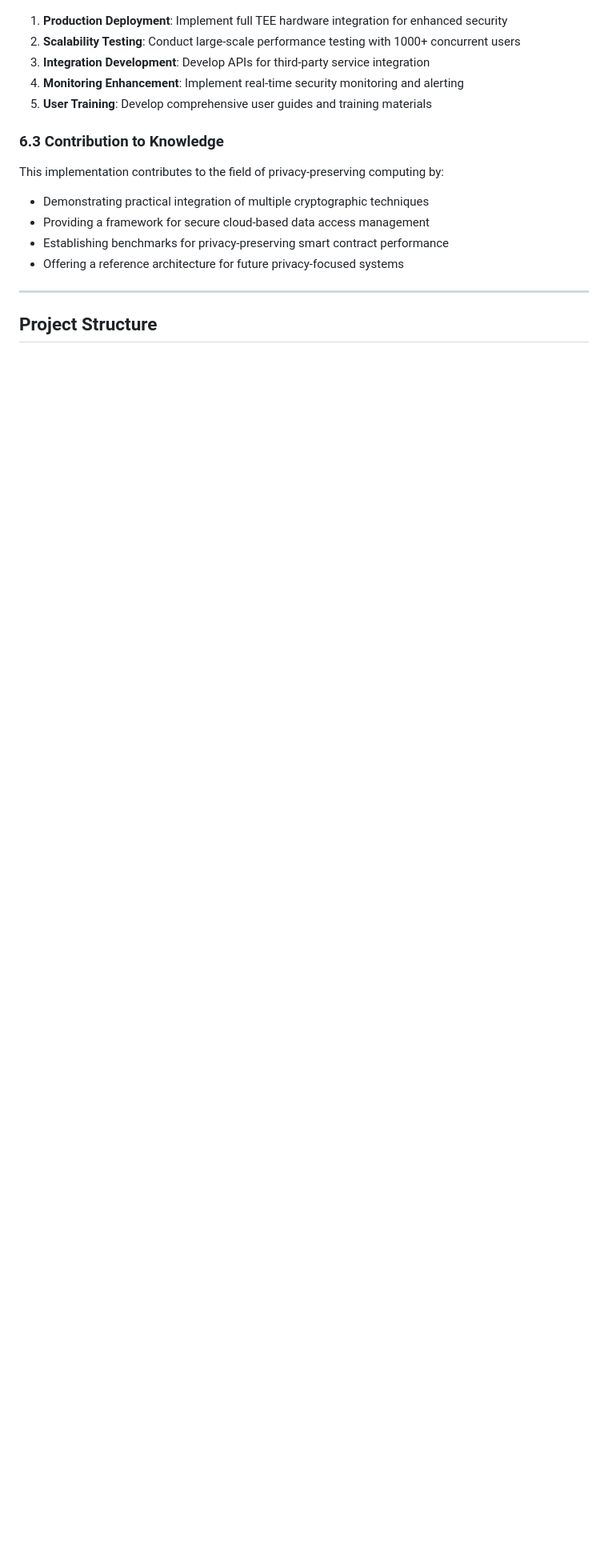
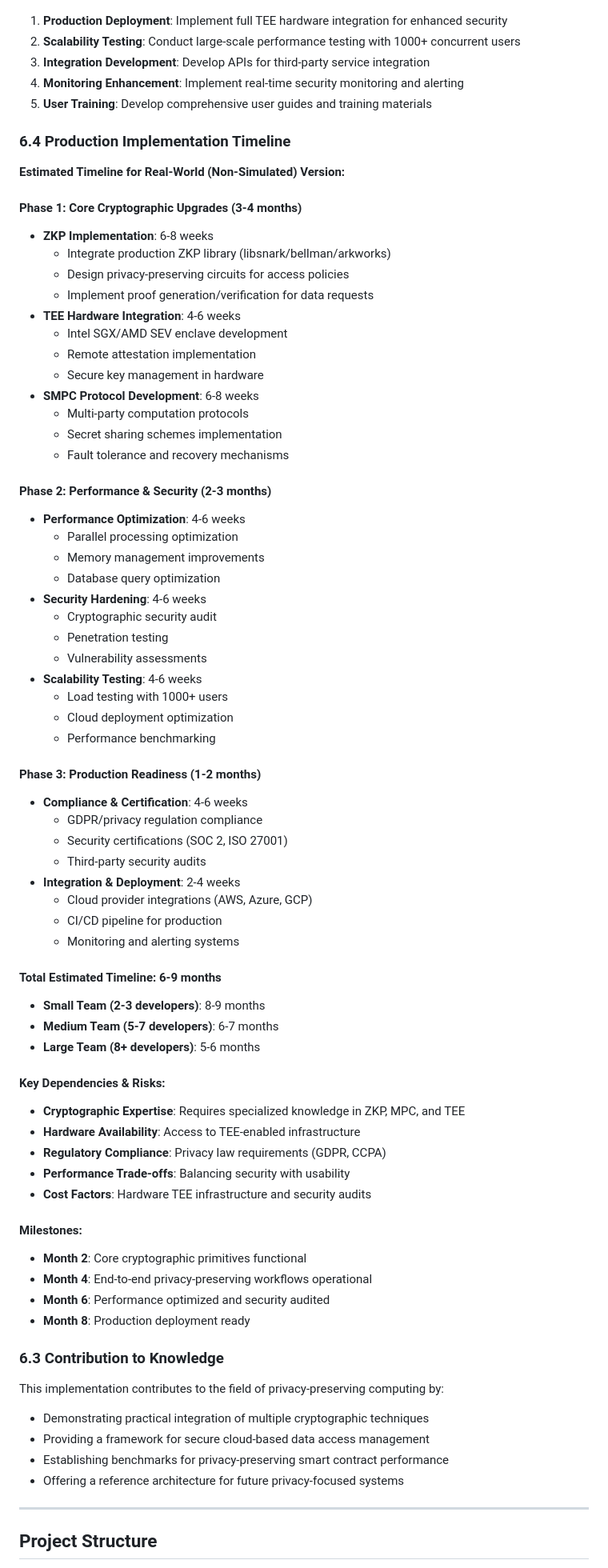
Before and after one commit to ShedrackAmodu/cloud-contract2, a Markdown page: README.md, the part around the change printed below. Shown: that part at 80% size. GitHub-like rendering; blank space fills up the shorter version.

```diff
--- a/README.md
+++ b/README.md
@@ -307,6 +307,66 @@ The Privacy-Preserving Smart Contracts in Cloud Computing model successfully imp
 4. **Monitoring Enhancement**: Implement real-time security monitoring and alerting
 5. **User Training**: Develop comprehensive user guides and training materials
 
+### 6.4 Production Implementation Timeline
+
+**Estimated Timeline for Real-World (Non-Simulated) Version:**
+
+#### **Phase 1: Core Cryptographic Upgrades (3-4 months)**
+- **ZKP Implementation**: 6-8 weeks
+  - Integrate production ZKP library (libsnark/bellman/arkworks)
+  - Design privacy-preserving circuits for access policies
+  - Implement proof generation/verification for data requests
+- **TEE Hardware Integration**: 4-6 weeks
+  - Intel SGX/AMD SEV enclave development
+  - Remote attestation implementation
+  - Secure key management in hardware
+- **SMPC Protocol Development**: 6-8 weeks
+  - Multi-party computation protocols
+  - Secret sharing schemes implementation
+  - Fault tolerance and recovery mechanisms
+
+#### **Phase 2: Performance & Security (2-3 months)**
+- **Performance Optimization**: 4-6 weeks
+  - Parallel processing optimization
+  - Memory management improvements
+  - Database query optimization
+- **Security Hardening**: 4-6 weeks
+  - Cryptographic security audit
+  - Penetration testing
+  - Vulnerability assessments
+- **Scalability Testing**: 4-6 weeks
+  - Load testing with 1000+ users
+  - Cloud deployment optimization
+  - Performance benchmarking
+
+#### **Phase 3: Production Readiness (1-2 months)**
+- **Compliance & Certification**: 4-6 weeks
+  - GDPR/privacy regulation compliance
+  - Security certifications (SOC 2, ISO 27001)
+  - Third-party security audits
+- **Integration & Deployment**: 2-4 weeks
+  - Cloud provider integrations (AWS, Azure, GCP)
+  - CI/CD pipeline for production
+  - Monitoring and alerting systems
+
+#### **Total Estimated Timeline: 6-9 months**
+- **Small Team (2-3 developers)**: 8-9 months
+- **Medium Team (5-7 developers)**: 6-7 months
+- **Large Team (8+ developers)**: 5-6 months
+
+#### **Key Dependencies & Risks:**
+- **Cryptographic Expertise**: Requires specialized knowledge in ZKP, MPC, and TEE
+- **Hardware Availability**: Access to TEE-enabled infrastructure
+- **Regulatory Compliance**: Privacy law requirements (GDPR, CCPA)
+- **Performance Trade-offs**: Balancing security with usability
+- **Cost Factors**: Hardware TEE infrastructure and security audits
+
+#### **Milestones:**
+- **Month 2**: Core cryptographic primitives functional
+- **Month 4**: End-to-end privacy-preserving workflows operational
+- **Month 6**: Performance optimized and security audited
+- **Month 8**: Production deployment ready
+
 ### 6.3 Contribution to Knowledge
 
 This implementation contributes to the field of privacy-preserving computing by:
```
Also changed, not shown: other parts of README.md (+1 -1 lines).
